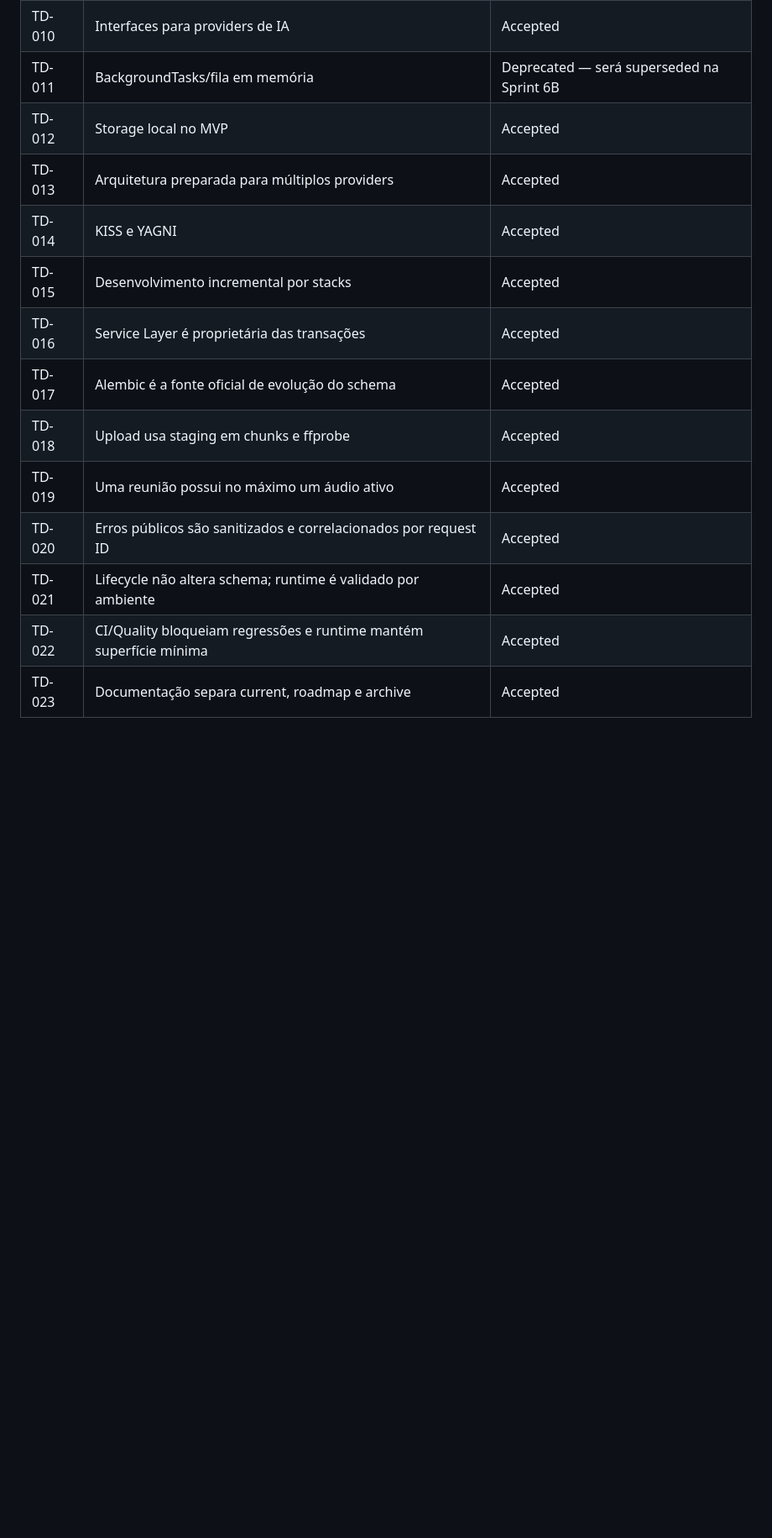
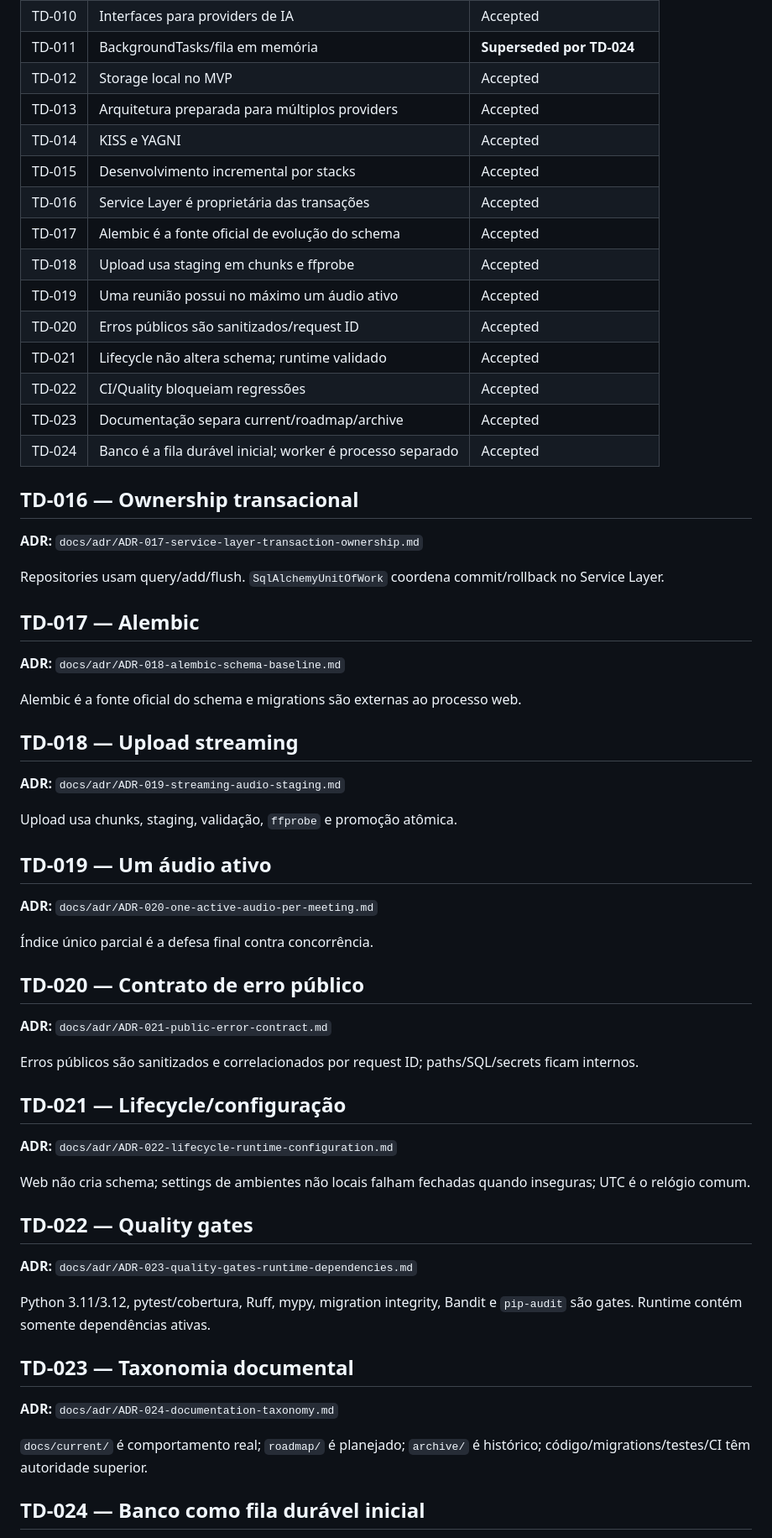
Before and after one commit to Kingnike1/transcripiton-python, a Markdown page: TECH_DECISIONS.md, the part around one of its changes. Shown at 84% size. GitHub-like rendering; blank space fills up the shorter version.

```diff
--- a/TECH_DECISIONS.md
+++ b/TECH_DECISIONS.md
@@ -16,7 +16,7 @@ Este arquivo mantém o registro ativo das principais decisões técnicas do AMIP
 | TD-008 | Repository Pattern | Accepted |
 | TD-009 | Service Layer | Accepted |
 | TD-010 | Interfaces para providers de IA | Accepted |
-| TD-011 | BackgroundTasks/fila em memória | Deprecated — será superseded na Sprint 6B |
+| TD-011 | BackgroundTasks/fila em memória | **Superseded por TD-024** |
 | TD-012 | Storage local no MVP | Accepted |
 | TD-013 | Arquitetura preparada para múltiplos providers | Accepted |
 | TD-014 | KISS e YAGNI | Accepted |
@@ -25,7 +25,59 @@ Este arquivo mantém o registro ativo das principais decisões técnicas do AMIP
 | TD-017 | Alembic é a fonte oficial de evolução do schema | Accepted |
 | TD-018 | Upload usa staging em chunks e ffprobe | Accepted |
 | TD-019 | Uma reunião possui no máximo um áudio ativo | Accepted |
-| TD-020 | Erros públicos são sanitizados e correlacionados por request ID | Accepted |
-| TD-021 | Lifecycle não altera schema; runtime é validado por ambiente | Accepted |
-| TD-022 | CI/Quality bloqueiam regressões e runtime mantém superfície mínima | Accepted |
-| TD-023 | Documentação separa current, roadmap e archive | Accepted |
+| TD-020 | Erros públicos são sanitizados/request ID | Accepted |
+| TD-021 | Lifecycle não altera schema; runtime validado | Accepted |
+| TD-022 | CI/Quality bloqueiam regressões | Accepted |
+| TD-023 | Documentação separa current/roadmap/archive | Accepted |
+| TD-024 | Banco é a fila durável inicial; worker é processo separado | Accepted |
+
+## TD-016 — Ownership transacional
+
+**ADR:** `docs/adr/ADR-017-service-layer-transaction-ownership.md`
+
+Repositories usam query/add/flush. `SqlAlchemyUnitOfWork` coordena commit/rollback no Service Layer.
+
+## TD-017 — Alembic
+
+**ADR:** `docs/adr/ADR-018-alembic-schema-baseline.md`
+
+Alembic é a fonte oficial do schema e migrations são externas ao processo web.
+
+## TD-018 — Upload streaming
+
+**ADR:** `docs/adr/ADR-019-streaming-audio-staging.md`
+
+Upload usa chunks, staging, validação, `ffprobe` e promoção atômica.
+
+## TD-019 — Um áudio ativo
+
+**ADR:** `docs/adr/ADR-020-one-active-audio-per-meeting.md`
+
+Índice único parcial é a defesa final contra concorrência.
+
+## TD-020 — Contrato de erro público
+
+**ADR:** `docs/adr/ADR-021-public-error-contract.md`
+
+Erros públicos são sanitizados e correlacionados por request ID; paths/SQL/secrets ficam internos.
+
+## TD-021 — Lifecycle/configuração
+
+**ADR:** `docs/adr/ADR-022-lifecycle-runtime-configuration.md`
+
+Web não cria schema; settings de ambientes não locais falham fechadas quando inseguras; UTC é o relógio comum.
+
+## TD-022 — Quality gates
+
+**ADR:** `docs/adr/ADR-023-quality-gates-runtime-dependencies.md`
+
+Python 3.11/3.12, pytest/cobertura, Ruff, mypy, migration integrity, Bandit e `pip-audit` são gates. Runtime contém somente dependências ativas.
+
+## TD-023 — Taxonomia documental
+
+**ADR:** `docs/adr/ADR-024-documentation-taxonomy.md`
+
+`docs/current/` é comportamento real; `roadmap/` é planejado; `archive/` é histórico; código/migrations/testes/CI têm autoridade superior.
+
+## TD-024 — Banco como fila durável inicial
+
```
Also changed, not shown: other parts of TECH_DECISIONS.md (+24 -112 lines).
